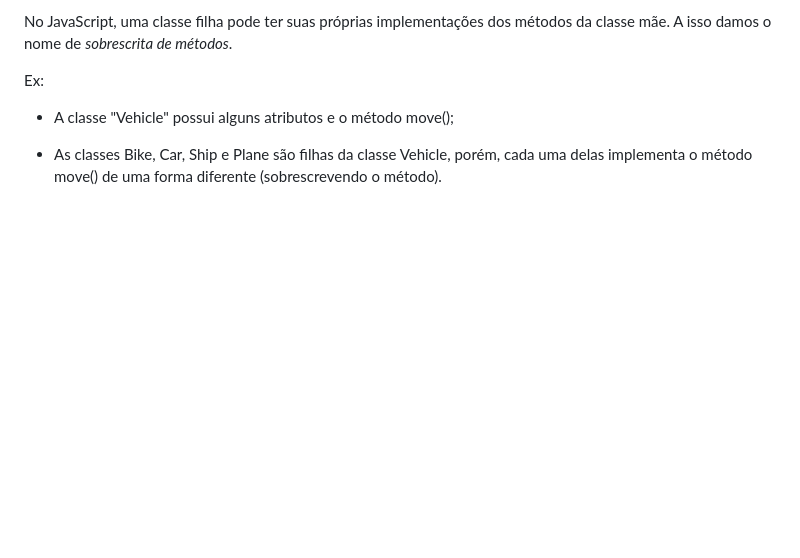
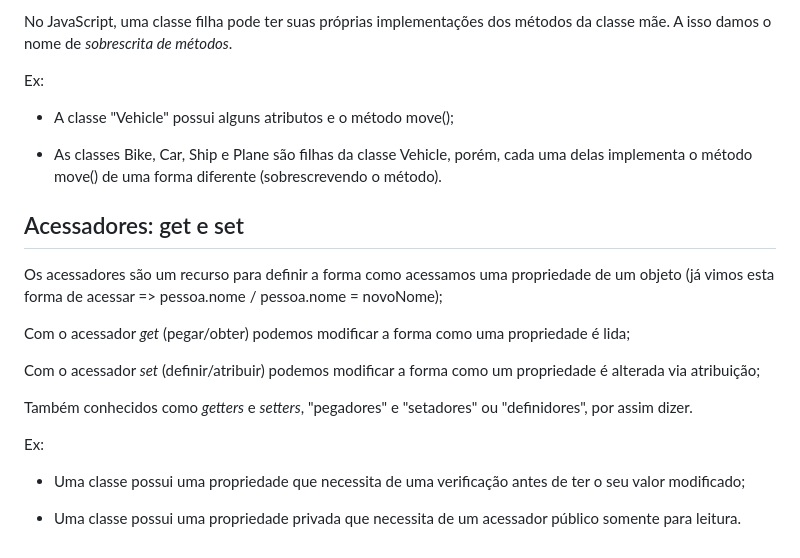
Before and after one commit to carlosismaelad/js_poo, a Markdown page: README.md, the part around the change. Drawn GitHub-style; blank space fills up the shorter version.

Commit message:
Adição da sessão sobre getters e setters

```diff
--- a/README.md
+++ b/README.md
@@ -96,3 +96,21 @@ Ex:
 
 - As classes Bike, Car, Ship e Plane são filhas da classe Vehicle, porém,
 cada uma delas implementa o método move() de uma forma diferente (sobrescrevendo o método).
+
+
+## Acessadores: get e set
+
+Os acessadores são um recurso para definir a forma como acessamos uma propriedade de um objeto (já vimos esta forma de acessar => pessoa.nome / pessoa.nome = novoNome);
+
+Com o acessador *get* (pegar/obter) podemos modificar a forma como uma propriedade é lida;
+
+Com o acessador *set* (definir/atribuir) podemos modificar a forma como um propriedade é alterada via
+atribuição;
+
+Também conhecidos como *getters* e *setters*, "pegadores" e "setadores" ou "definidores", por assim dizer.
+
+Ex:
+
+- Uma classe possui uma propriedade que necessita de uma verificação antes de ter o seu valor modificado;
+
+- Uma classe possui uma propriedade privada que necessita de um acessador público somente para leitura.
```
